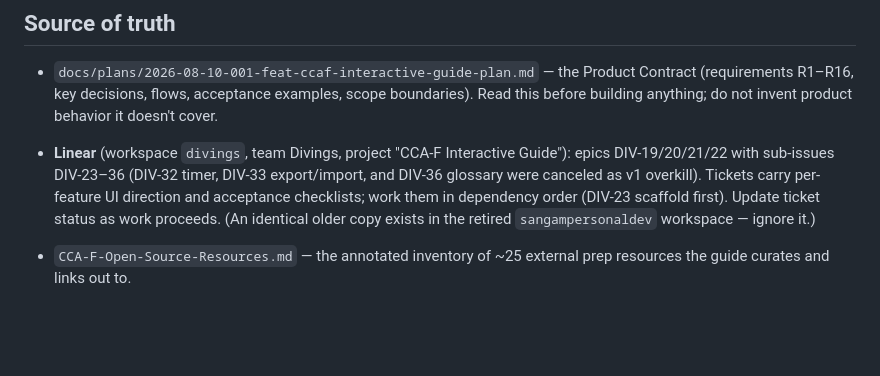
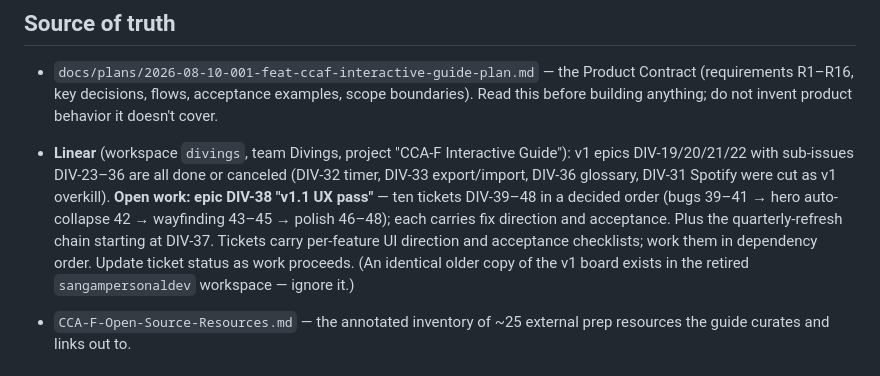
Before and after one commit to divingsbysangam/ccaf-interactive-guide, a Markdown page: CLAUDE.md, the part around the change. Drawn GitHub-style; blank space fills up the shorter version.

Commit message:
docs: point CLAUDE.md at the v1.1 UX pass epic (DIV-38, tickets DIV-39–48)
Co-Authored-By: Claude Fable 5 <noreply@anthropic.com>

```diff
--- a/CLAUDE.md
+++ b/CLAUDE.md
@@ -18,7 +18,7 @@ A free, interactive study guide for Anthropic's **Claude Certified Architect –
 
 * `docs/plans/2026-08-10-001-feat-ccaf-interactive-guide-plan.md` — the Product Contract (requirements R1–R16, key decisions, flows, acceptance examples, scope boundaries). Read this before building anything; do not invent product behavior it doesn't cover.
 
-* **Linear** (workspace `divings`, team Divings, project "CCA-F Interactive Guide"): epics DIV-19/20/21/22 with sub-issues DIV-23–36 (DIV-32 timer, DIV-33 export/import, and DIV-36 glossary were canceled as v1 overkill). Tickets carry per-feature UI direction and acceptance checklists; work them in dependency order (DIV-23 scaffold first). Update ticket status as work proceeds. (An identical older copy exists in the retired `sangampersonaldev` workspace — ignore it.)
+* **Linear** (workspace `divings`, team Divings, project "CCA-F Interactive Guide"): v1 epics DIV-19/20/21/22 with sub-issues DIV-23–36 are all done or canceled (DIV-32 timer, DIV-33 export/import, DIV-36 glossary, DIV-31 Spotify were cut as v1 overkill). **Open work: epic DIV-38 "v1.1 UX pass"** — ten tickets DIV-39–48 in a decided order (bugs 39–41 → hero auto-collapse 42 → wayfinding 43–45 → polish 46–48); each carries fix direction and acceptance. Plus the quarterly-refresh chain starting at DIV-37. Tickets carry per-feature UI direction and acceptance checklists; work them in dependency order. Update ticket status as work proceeds. (An identical older copy of the v1 board exists in the retired `sangampersonaldev` workspace — ignore it.)
 
 * `CCA-F-Open-Source-Resources.md` — the annotated inventory of \~25 external prep resources the guide curates and links out to.
 
```
